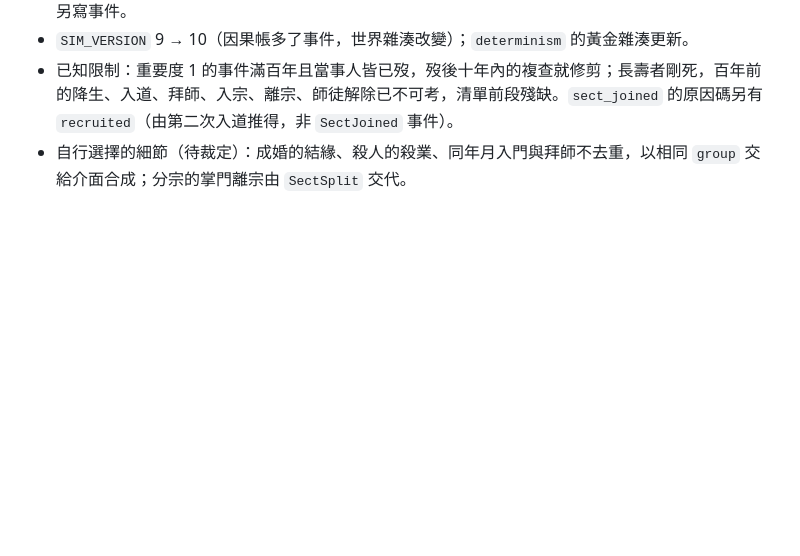
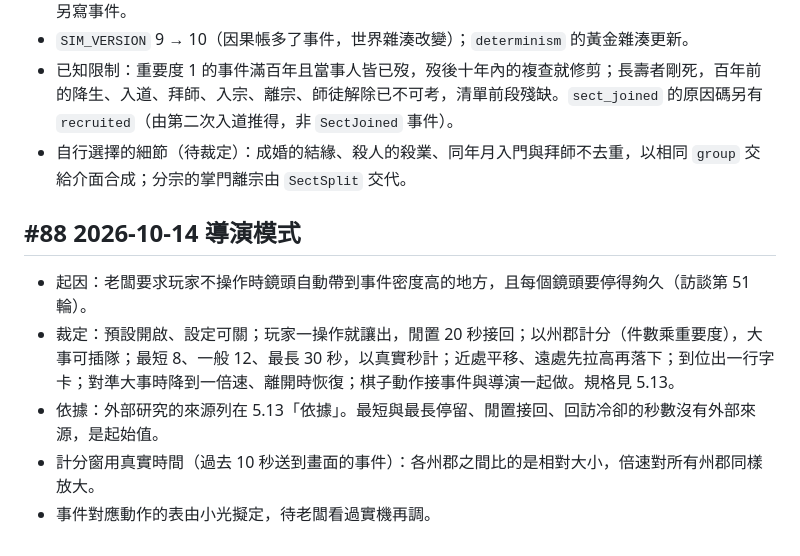
Before and after one commit to teps3105/Siming, a Markdown page: docs/6-開發/6.10-決策紀錄.md, the part around the change. Rendered like a GitHub page; blank space fills up the shorter version.

```diff
--- a/docs/6-開發/6.10-決策紀錄.md
+++ b/docs/6-開發/6.10-決策紀錄.md
@@ -752,3 +752,11 @@ T9 發現：Bevy 內建截圖不含 egui 介面（egui 直接繪製到交換鏈
 - `SIM_VERSION` 9 → 10（因果帳多了事件，世界雜湊改變）；`determinism` 的黃金雜湊更新。
 - 已知限制：重要度 1 的事件滿百年且當事人皆已歿，歿後十年內的複查就修剪；長壽者剛死，百年前的降生、入道、拜師、入宗、離宗、師徒解除已不可考，清單前段殘缺。`sect_joined` 的原因碼另有 `recruited`（由第二次入道推得，非 `SectJoined` 事件）。
 - 自行選擇的細節（待裁定）：成婚的結緣、殺人的殺業、同年月入門與拜師不去重，以相同 `group` 交給介面合成；分宗的掌門離宗由 `SectSplit` 交代。
+
+## #88 2026-10-14 導演模式
+
+- 起因：老闆要求玩家不操作時鏡頭自動帶到事件密度高的地方，且每個鏡頭要停得夠久（訪談第 51 輪）。
+- 裁定：預設開啟、設定可關；玩家一操作就讓出，閒置 20 秒接回；以州郡計分（件數乘重要度），大事可插隊；最短 8、一般 12、最長 30 秒，以真實秒計；近處平移、遠處先拉高再落下；到位出一行字卡；對準大事時降到一倍速、離開時恢復；棋子動作接事件與導演一起做。規格見 5.13。
+- 依據：外部研究的來源列在 5.13「依據」。最短與最長停留、閒置接回、回訪冷卻的秒數沒有外部來源，是起始值。
+- 計分窗用真實時間（過去 10 秒送到畫面的事件）：各州郡之間比的是相對大小，倍速對所有州郡同樣放大。
+- 事件對應動作的表由小光擬定，待老闆看過實機再調。
```
Also changed, not shown: docs/5-表現/5.13-導演模式.md (added, +120 -0 lines), docs/索引.md (+1 -0 lines).
